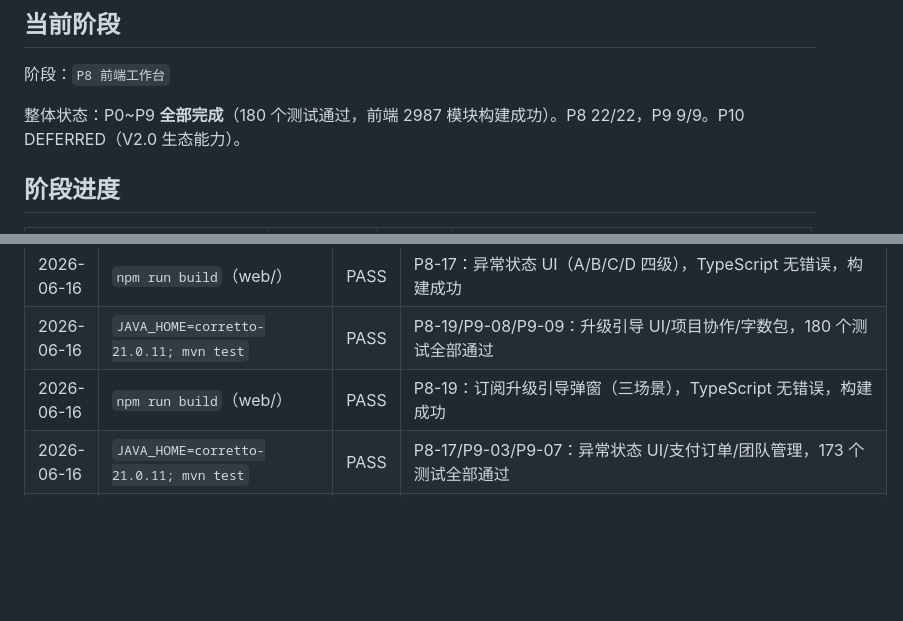
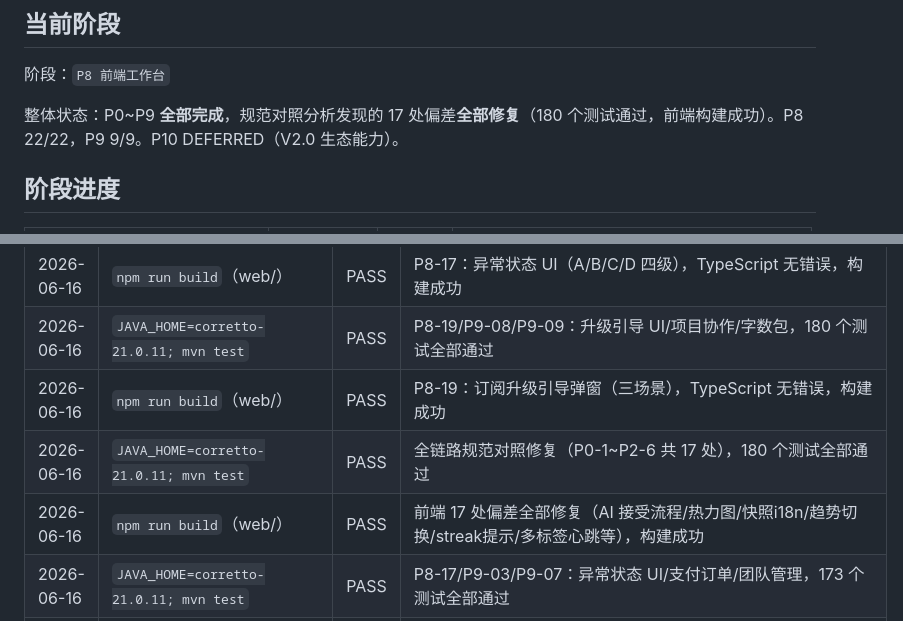
Before and after one commit to ifyouchen/wenshu, a Markdown page: docs/ai-execution/PROGRESS.md, 2 parts joined by grey strips. Rendered like a GitHub page; blank space fills up the shorter version.

```diff
--- a/docs/ai-execution/PROGRESS.md
+++ b/docs/ai-execution/PROGRESS.md
@@ -6,7 +6,7 @@
 
 阶段：`P8 前端工作台`
 
-整体状态：P0~P9 **全部完成**（180 个测试通过，前端 2987 模块构建成功）。P8 22/22，P9 9/9。P10 DEFERRED（V2.0 生态能力）。
+整体状态：P0~P9 **全部完成**，规范对照分析发现的 17 处偏差**全部修复**（180 个测试通过，前端构建成功）。P8 22/22，P9 9/9。P10 DEFERRED（V2.0 生态能力）。
 
 ## 阶段进度
 
@@ -432,6 +456,8 @@ V1 全主链路后端（P0~P9）+ 前端工作台（P8）均已实现，项目
 | 2026-06-16 | `npm run build`（web/）| PASS | P8-17：异常状态 UI（A/B/C/D 四级），TypeScript 无错误，构建成功 |
 | 2026-06-16 | `JAVA_HOME=corretto-21.0.11; mvn test` | PASS | P8-19/P9-08/P9-09：升级引导 UI/项目协作/字数包，180 个测试全部通过 |
 | 2026-06-16 | `npm run build`（web/）| PASS | P8-19：订阅升级引导弹窗（三场景），TypeScript 无错误，构建成功 |
+| 2026-06-16 | `JAVA_HOME=corretto-21.0.11; mvn test` | PASS | 全链路规范对照修复（P0-1~P2-6 共 17 处），180 个测试全部通过 |
+| 2026-06-16 | `npm run build`（web/）| PASS | 前端 17 处偏差全部修复（AI 接受流程/热力图/快照i18n/趋势切换/streak提示/多标签心跳等），构建成功 |
 | 2026-06-16 | `JAVA_HOME=corretto-21.0.11; mvn test` | PASS | P8-17/P9-03/P9-07：异常状态 UI/支付订单/团队管理，173 个测试全部通过 |
 | 2026-06-16 | `npm run build`（web/）| PASS | P8-20/P9-01/P9-02：账户设置 UI/订阅套餐/配额动态限额，2987 模块，TypeScript 无错误 |
 
```
Also changed, not shown: other parts of docs/ai-execution/PROGRESS.md (+24 -0 lines).
